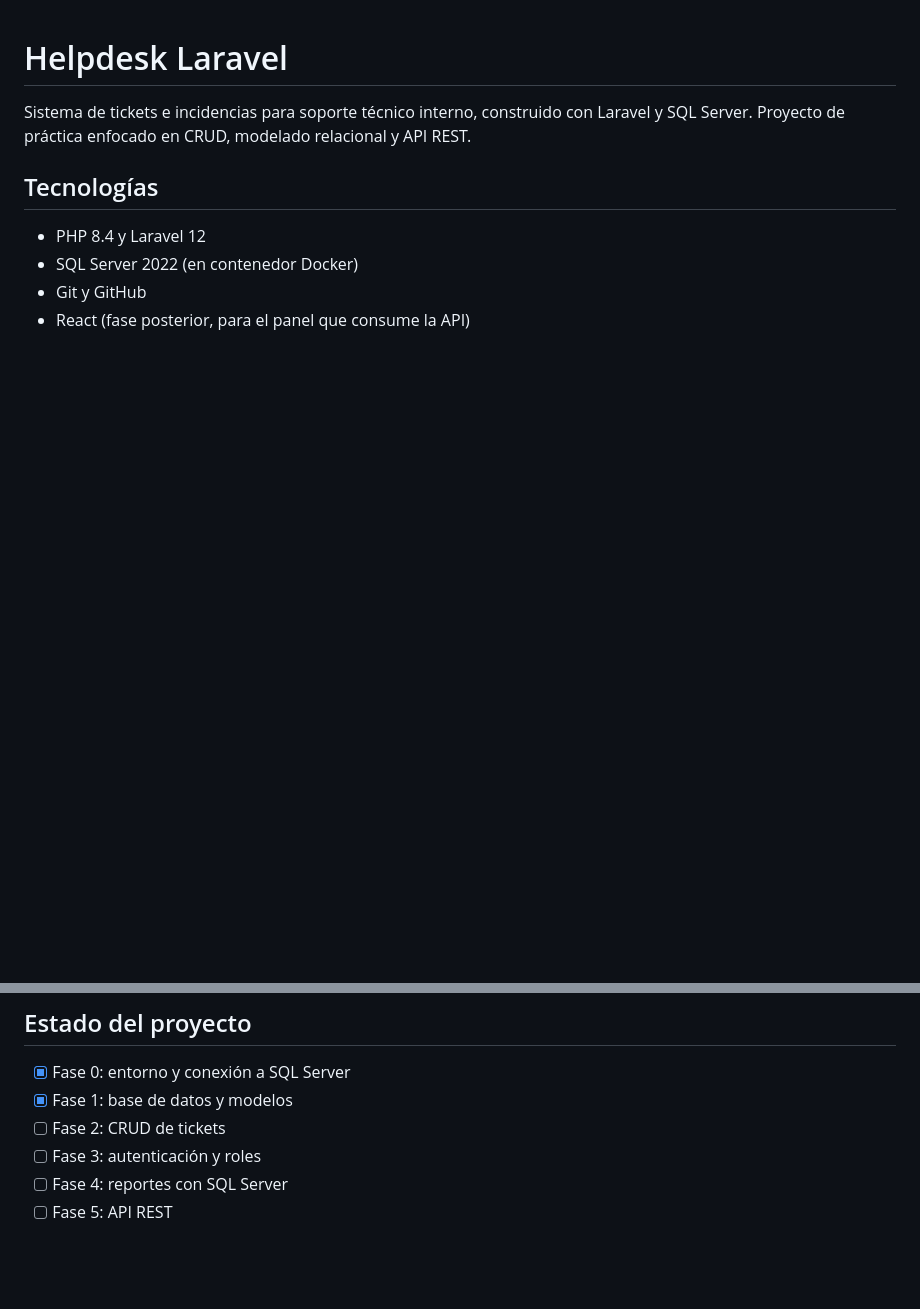
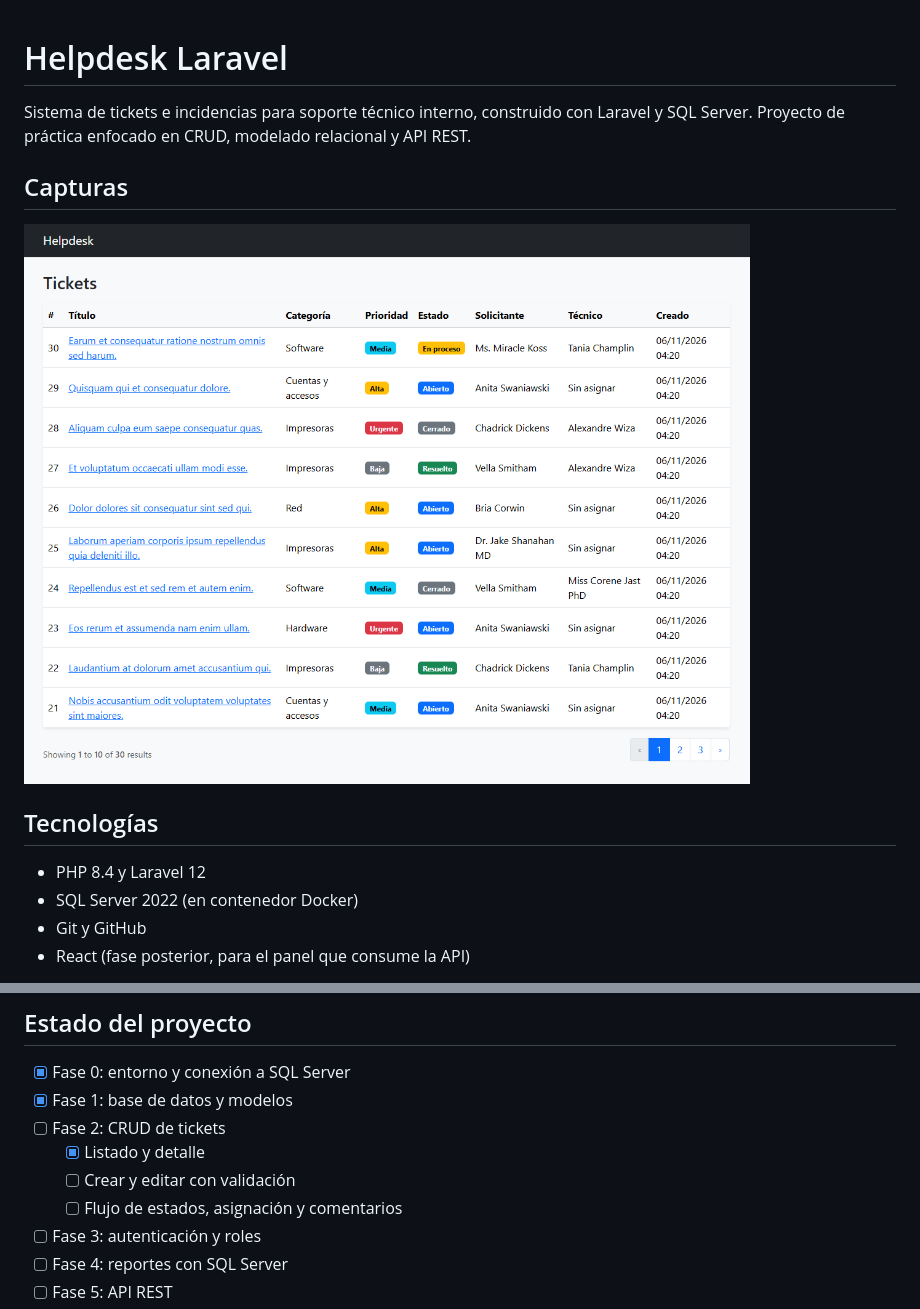
Before and after one commit to netogithub/helpdesk-laravel, a Markdown page: README.md, 2 parts joined by grey strips. GitHub-like rendering; pictures changed too: docs/tickets-index.png (added); blank space fills up the shorter version.

Commit message:
README: agrega captura del listado de tickets

```diff
--- a/README.md
+++ b/README.md
@@ -1,6 +1,10 @@
 # Helpdesk Laravel
 
 Sistema de tickets e incidencias para soporte técnico interno, construido con Laravel y SQL Server. Proyecto de práctica enfocado en CRUD, modelado relacional y API REST.
+
+## Capturas
+
+![Listado de tickets](docs/tickets-index.png)
 
 ## Tecnologías
 
@@ -14,6 +18,9 @@ Sistema de tickets e incidencias para soporte técnico interno, construido con L
 - [x] Fase 0: entorno y conexión a SQL Server
 - [x] Fase 1: base de datos y modelos
 - [ ] Fase 2: CRUD de tickets
+  - [x] Listado y detalle
+  - [ ] Crear y editar con validación
+  - [ ] Flujo de estados, asignación y comentarios
 - [ ] Fase 3: autenticación y roles
 - [ ] Fase 4: reportes con SQL Server
 - [ ] Fase 5: API REST
```
